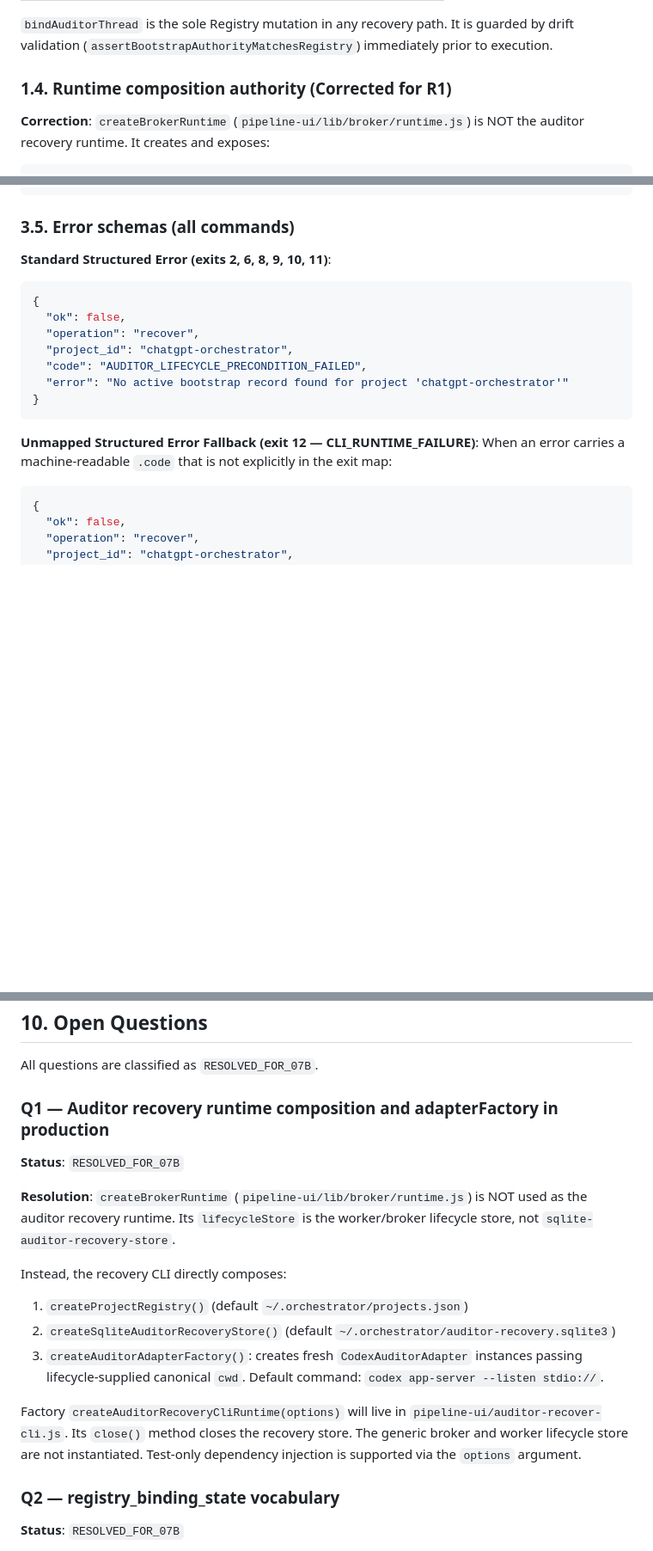
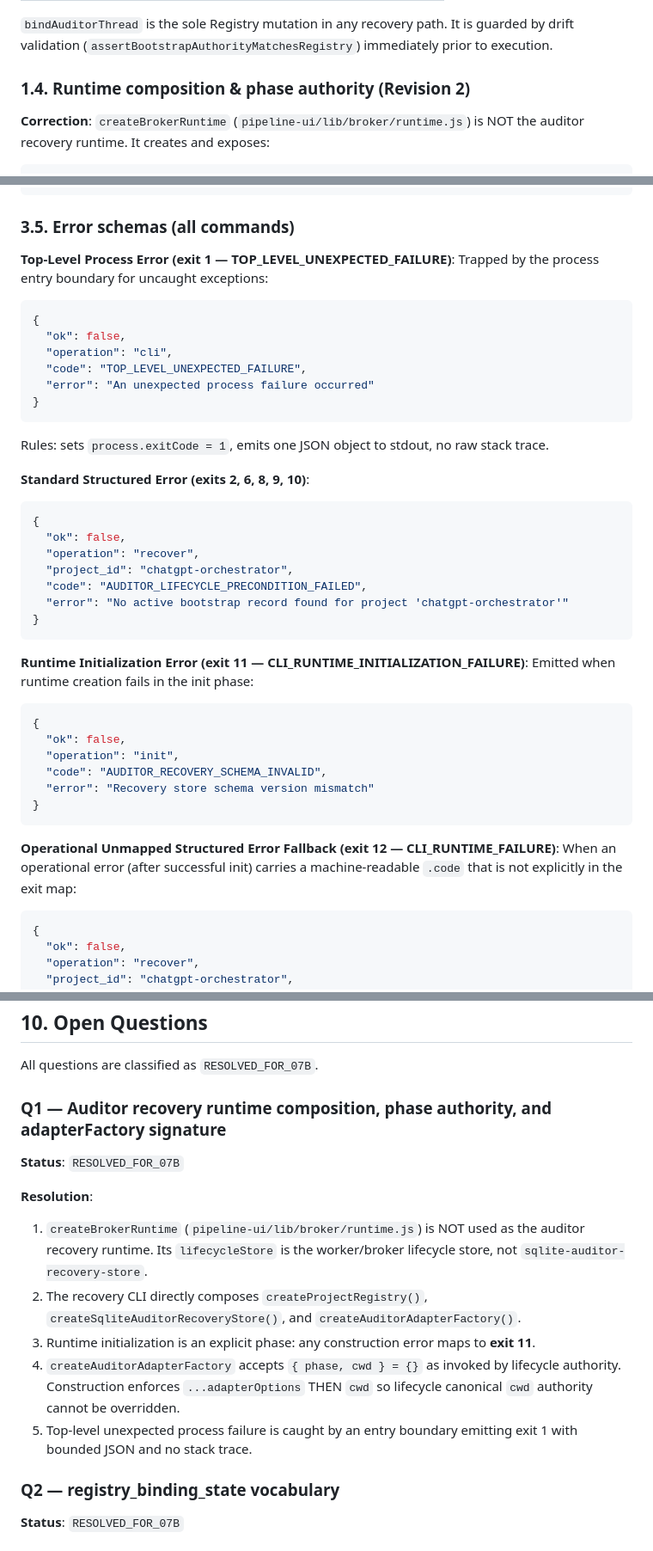
Before and after one commit to trungqwe/ChatGPT-Orchestrator, a Markdown page: docs/refactor-v4-native-codex-relay/WO-V4-07A-CLI-DESIGN.md, 3 parts joined by grey strips. Shown at 86% size. GitHub-like rendering; blank space fills up the shorter version.

````diff
--- a/docs/refactor-v4-native-codex-relay/WO-V4-07A-CLI-DESIGN.md
+++ b/docs/refactor-v4-native-codex-relay/WO-V4-07A-CLI-DESIGN.md
@@ -192,7 +213,7 @@ Lifecycle wrapper (`inspectAuditorBootstrap`) additions:
 
 `bindAuditorThread` is the sole Registry mutation in any recovery path. It is guarded by drift validation (`assertBootstrapAuthorityMatchesRegistry`) immediately prior to execution.
 
-### 1.4. Runtime composition authority (Corrected for R1)
+### 1.4. Runtime composition & phase authority (Revision 2)
 
 **Correction**: `createBrokerRuntime` (`pipeline-ui/lib/broker/runtime.js`) is NOT the auditor recovery runtime. It creates and exposes:
 ```javascript
@@ -544,7 +604,19 @@ The `decision` object (AuditDecisionV1) is NEVER emitted. Only `decision_sha256`
 
 ### 3.5. Error schemas (all commands)
 
-**Standard Structured Error (exits 2, 6, 8, 9, 10, 11)**:
+**Top-Level Process Error (exit 1 — TOP_LEVEL_UNEXPECTED_FAILURE)**:
+Trapped by the process entry boundary for uncaught exceptions:
+```json
+{
+  "ok": false,
+  "operation": "cli",
+  "code": "TOP_LEVEL_UNEXPECTED_FAILURE",
+  "error": "An unexpected process failure occurred"
+}
+```
+Rules: sets `process.exitCode = 1`, emits one JSON object to stdout, no raw stack trace.
+
+**Standard Structured Error (exits 2, 6, 8, 9, 10)**:
 ```json
 {
   "ok": false,
@@ -555,8 +627,19 @@ The `decision` object (AuditDecisionV1) is NEVER emitted. Only `decision_sha256`
 }
 ```
 
-**Unmapped Structured Error Fallback (exit 12 — CLI_RUNTIME_FAILURE)**:
-When an error carries a machine-readable `.code` that is not explicitly in the exit map:
+**Runtime Initialization Error (exit 11 — CLI_RUNTIME_INITIALIZATION_FAILURE)**:
+Emitted when runtime creation fails in the init phase:
+```json
+{
+  "ok": false,
+  "operation": "init",
+  "code": "AUDITOR_RECOVERY_SCHEMA_INVALID",
+  "error": "Recovery store schema version mismatch"
+}
+```
+
+**Operational Unmapped Structured Error Fallback (exit 12 — CLI_RUNTIME_FAILURE)**:
+When an operational error (after successful init) carries a machine-readable `.code` that is not explicitly in the exit map:
 ```json
 {
   "ok": false,
@@ -797,19 +885,16 @@ If implementation in 07B requires changes to any of the above files, STOP immedi
 
 All questions are classified as `RESOLVED_FOR_07B`.
 
-### Q1 — Auditor recovery runtime composition and adapterFactory in production
+### Q1 — Auditor recovery runtime composition, phase authority, and adapterFactory signature
 
 **Status**: `RESOLVED_FOR_07B`
 
 **Resolution**:
-`createBrokerRuntime` (`pipeline-ui/lib/broker/runtime.js`) is NOT used as the auditor recovery runtime. Its `lifecycleStore` is the worker/broker lifecycle store, not `sqlite-auditor-recovery-store`.
-
-Instead, the recovery CLI directly composes:
-1. `createProjectRegistry()` (default `~/.orchestrator/projects.json`)
-2. `createSqliteAuditorRecoveryStore()` (default `~/.orchestrator/auditor-recovery.sqlite3`)
-3. `createAuditorAdapterFactory()`: creates fresh `CodexAuditorAdapter` instances passing lifecycle-supplied canonical `cwd`. Default command: `codex app-server --listen stdio://`.
-
-Factory `createAuditorRecoveryCliRuntime(options)` will live in `pipeline-ui/auditor-recover-cli.js`. Its `close()` method closes the recovery store. The generic broker and worker lifecycle store are not instantiated. Test-only dependency injection is supported via the `options` argument.
+1. `createBrokerRuntime` (`pipeline-ui/lib/broker/runtime.js`) is NOT used as the auditor recovery runtime. Its `lifecycleStore` is the worker/broker lifecycle store, not `sqlite-auditor-recovery-store`.
+2. The recovery CLI directly composes `createProjectRegistry()`, `createSqliteAuditorRecoveryStore()`, and `createAuditorAdapterFactory()`.
+3. Runtime initialization is an explicit phase: any construction error maps to **exit 11**.
+4. `createAuditorAdapterFactory` accepts `{ phase, cwd } = {}` as invoked by lifecycle authority. Construction enforces `...adapterOptions` THEN `cwd` so lifecycle canonical `cwd` authority cannot be overridden.
+5. Top-level unexpected process failure is caught by an entry boundary emitting exit 1 with bounded JSON and no stack trace.
 
 ### Q2 — registry_binding_state vocabulary
 
````
Also changed, not shown: other parts of docs/refactor-v4-native-codex-relay/WO-V4-07A-CLI-DESIGN.md (+106 -41 lines).
